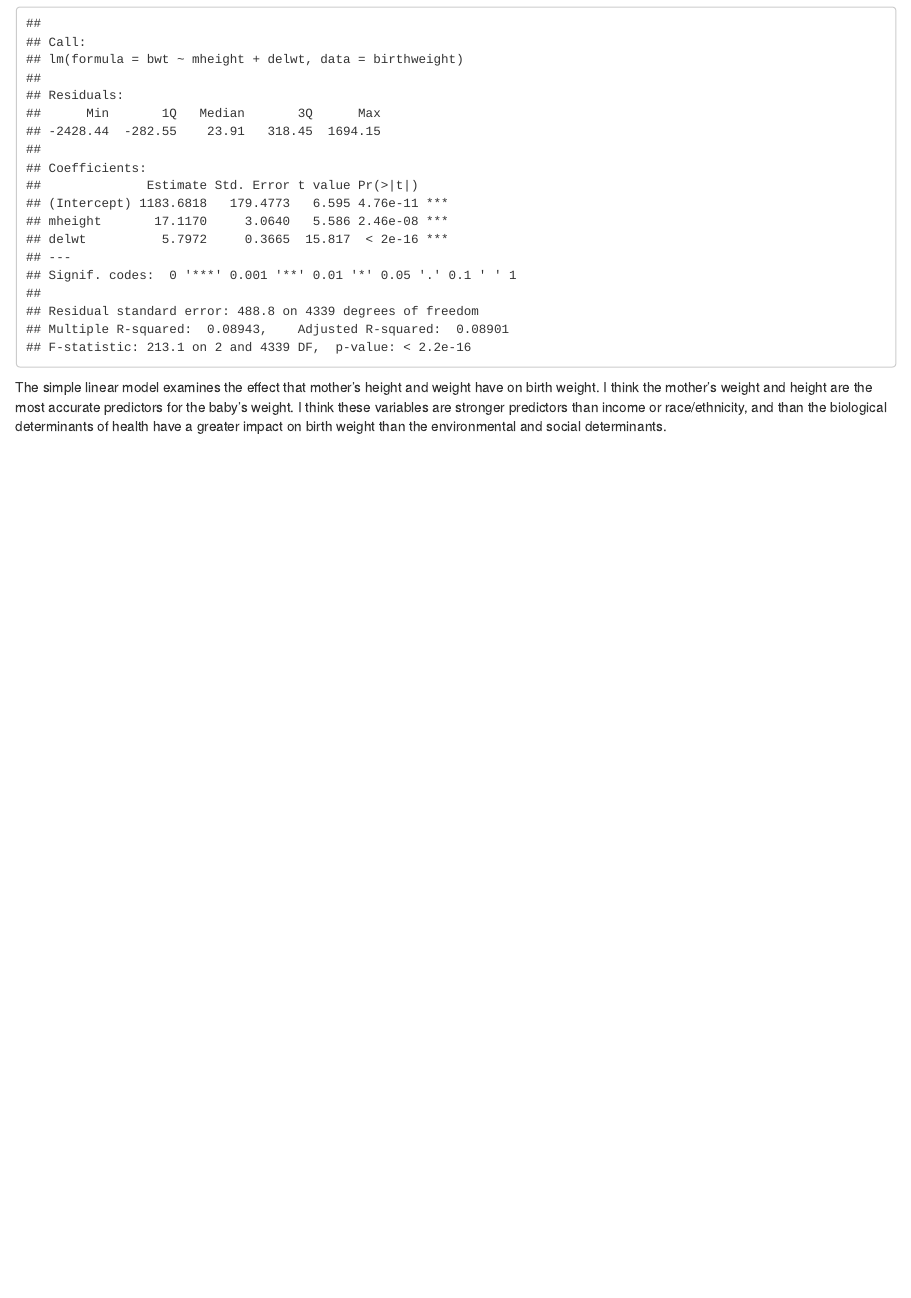
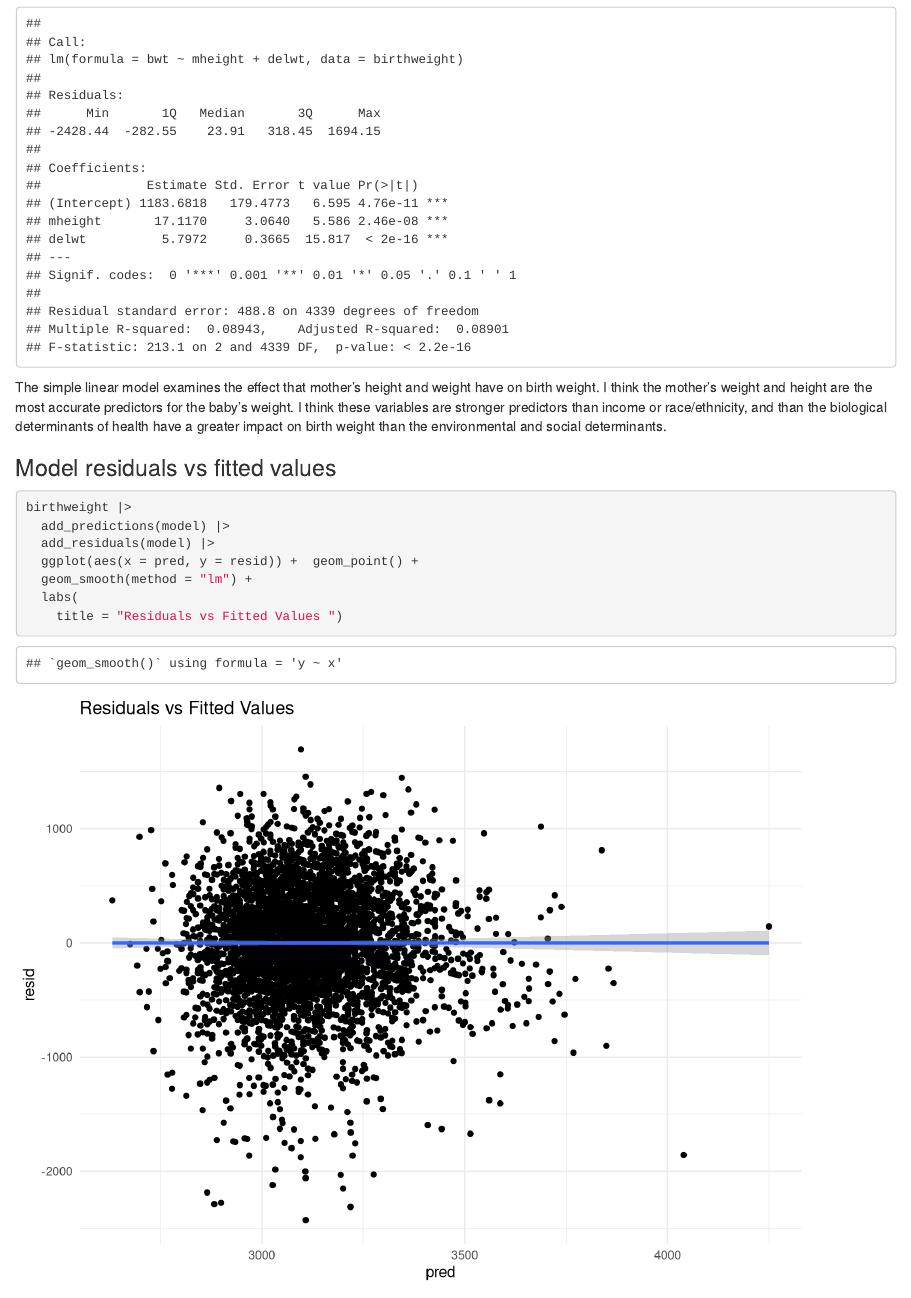
Before and after one commit to nk3037/p8105_hw6_nk3037, an R Markdown document (P8105_hw6_nk3037.Rmd): the page in a window 1100 px wide, from 2280 px down. Rendered offline with R 4.5, knitr and Pandoc, with nearby package versions; some code elsewhere in the file could not run offline.

Commit message:
Added model residuals vs fitted values plot

````diff
--- a/P8105_hw6_nk3037.Rmd
+++ b/P8105_hw6_nk3037.Rmd
@@ -116,3 +116,14 @@ summary(model)
 ```
 
 The simple linear model examines the effect that mother's height and weight have on birth weight. I think the mother's weight and height are the most accurate predictors for the baby's weight. I think these variables are stronger predictors than income or race/ethnicity, and than the biological determinants of health have a greater impact on birth weight than the environmental and social determinants.
+
+### Model residuals vs fitted values
+```{r}
+birthweight |>
+  add_predictions(model) |>
+  add_residuals(model) |>
+  ggplot(aes(x = pred, y = resid)) +  geom_point() +
+  geom_smooth(method = "lm") +
+  labs(
+    title = "Residuals vs Fitted Values ")
+```
````
Also changed, not shown: P8105_hw6_nk3037.Rmd (2 more changed lines).
